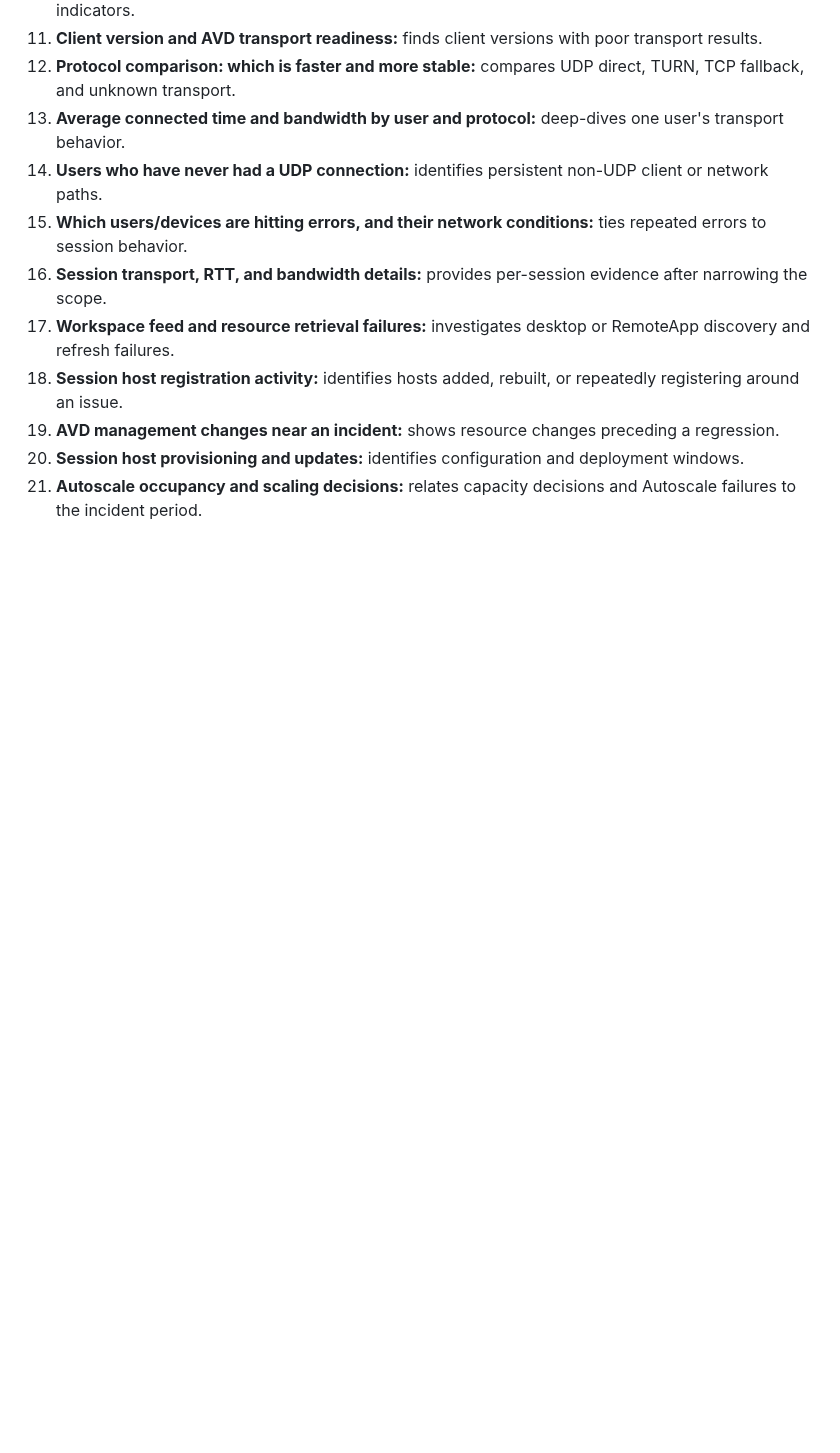
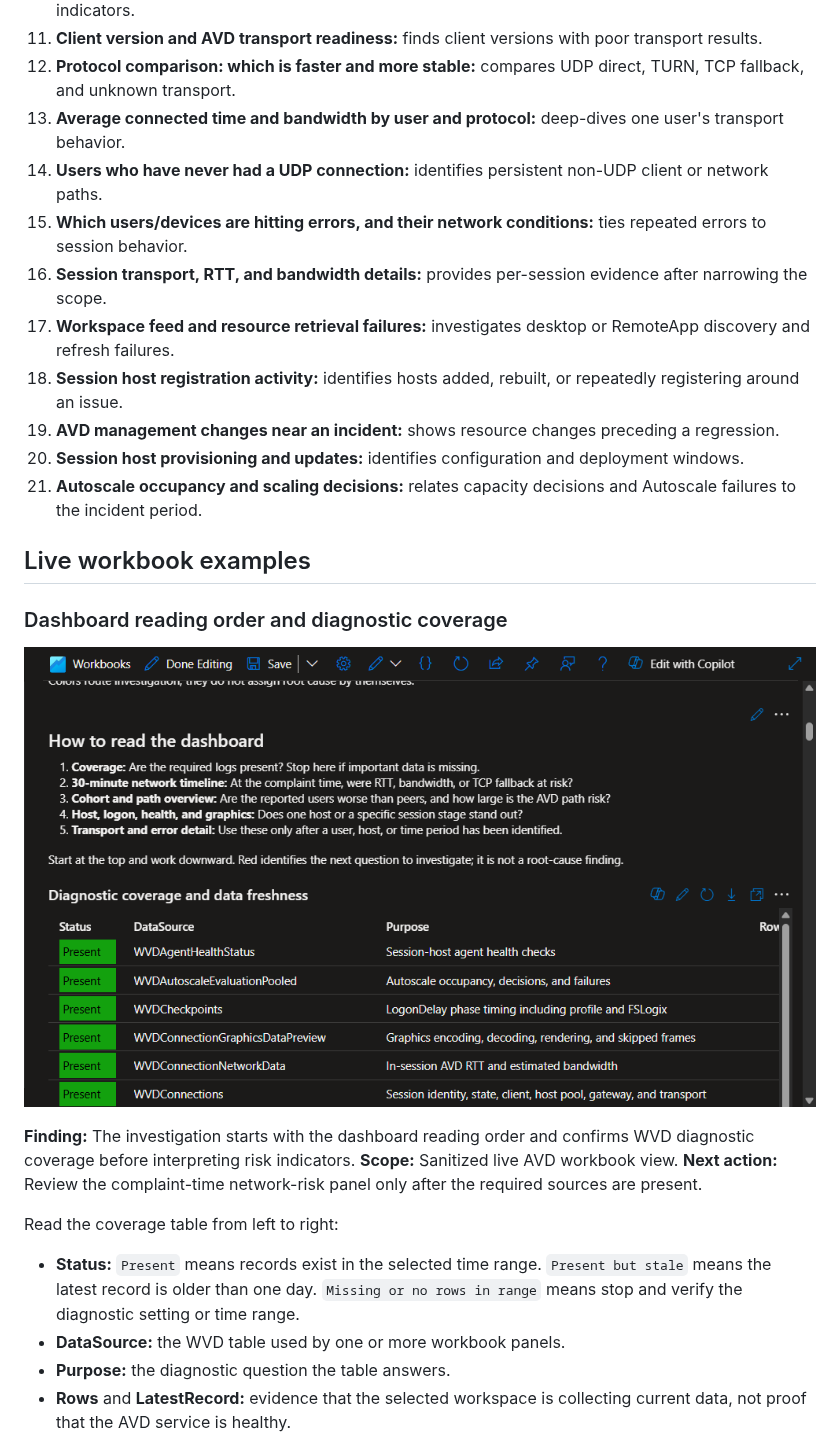
Before and after one commit to jonathanmesa/AVD-Connection-Report-s-, a Markdown page: AVD Application Experience Investigation - Guide.md, the part around one of its changes. GitHub-like rendering; blank space fills up the shorter version.

```diff
--- a/AVD Application Experience Investigation - Guide.md
+++ b/AVD Application Experience Investigation - Guide.md
@@ -66,3 +62,19 @@ Use the panels in this order:
 19. **AVD management changes near an incident:** shows resource changes preceding a regression.
 20. **Session host provisioning and updates:** identifies configuration and deployment windows.
 21. **Autoscale occupancy and scaling decisions:** relates capacity decisions and Autoscale failures to the incident period.
+
+## Live workbook examples
+
+### Dashboard reading order and diagnostic coverage
+
+![Azure Virtual Desktop Investigation dashboard reading order and diagnostic coverage](docs/images/avd-diagnostic-coverage.png)
+
+**Finding:** The investigation starts with the dashboard reading order and confirms WVD diagnostic coverage before interpreting risk indicators. **Scope:** Sanitized live AVD workbook view. **Next action:** Review the complaint-time network-risk panel only after the required sources are present.
+
+Read the coverage table from left to right:
+
+- **Status:** `Present` means records exist in the selected time range. `Present but stale` means the latest record is older than one day. `Missing or no rows in range` means stop and verify the diagnostic setting or time range.
+- **DataSource:** the WVD table used by one or more workbook panels.
+- **Purpose:** the diagnostic question the table answers.
+- **Rows** and **LatestRecord:** evidence that the selected workspace is collecting current data, not proof that the AVD service is healthy.
+
```
Also changed, not shown: other parts of AVD Application Experience Investigation - Guide.md (+15 -4 lines), docs/images/avd-complaint-time-network-risk.png (added).
